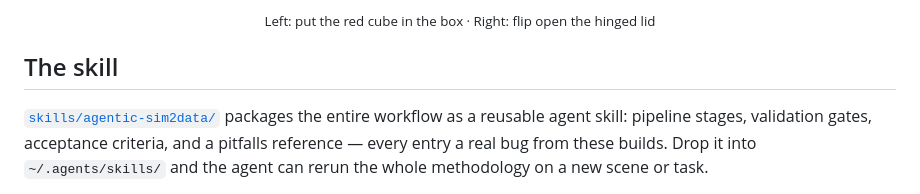
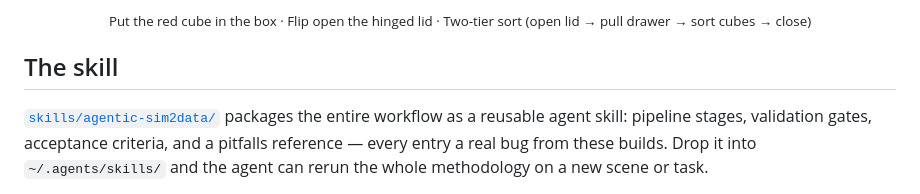
Before and after one commit to hxwxss/glm-skills-embodied, a Markdown page: README.md, the part around one of its changes. Rendered like a GitHub page.

Commit message:
README: add two-tier sort (long-horizon) GIF to the hero demo row

```diff
--- a/README.md
+++ b/README.md
@@ -10,5 +11,5 @@ datasets.**
 </p>
-<p align="center"><sub>Left: put the red cube in the box · Right: flip open the hinged lid</sub></p>
+<p align="center"><sub>Put the red cube in the box · Flip open the hinged lid · Two-tier sort (open lid → pull drawer → sort cubes → close)</sub></p>
 
 ## The skill
 
```
Also changed, not shown: other parts of README.md (+3 -2 lines).
